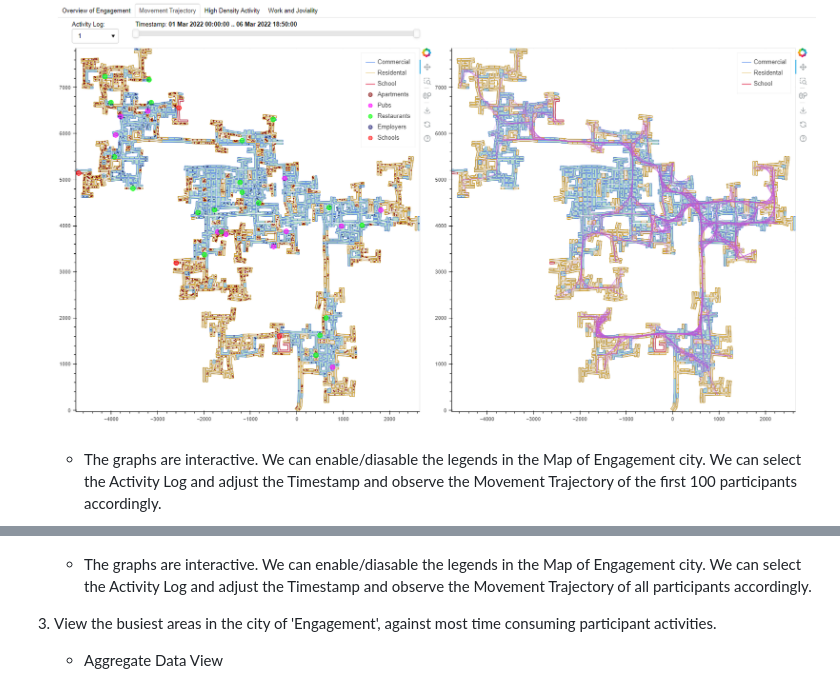
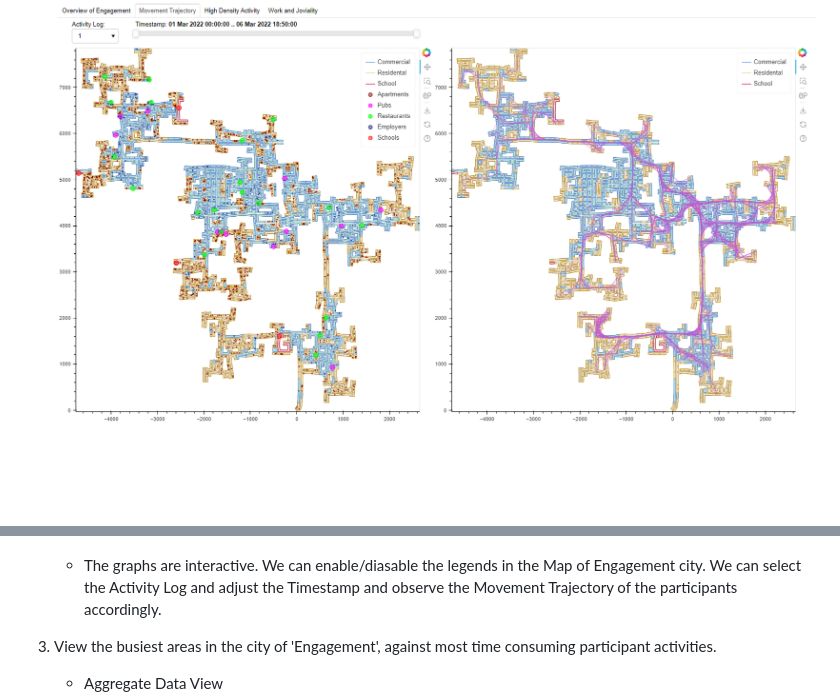
Before and after one commit to pruthamodak/Visual_Analytics_Vast22_2, a Markdown page: README.md, 2 parts joined by grey strips. Rendered like a GitHub page; blank space fills up the shorter version.

```diff
--- a/README.md
+++ b/README.md
@@ -35,10 +35,8 @@ The 4 aspects are as follows:
 
 2. Movement trajectory of the 100 participants per Activity Log.
     ![Movement trajectory](./experiments/Movement_Trajectory.png?raw=true "Movement trajectory for 100 participants using Bokeh with graph interactions")
-    - The graphs are interactive. We can enable/diasable the legends in the Map of Engagement city. We can select the Activity Log and adjust the Timestamp and observe the Movement Trajectory of the first 100 participants accordingly.
-
     ![Movement trajectory all](./experiments/Movement_Trajectory_all.png?raw=true "Movement trajectory for all participants using Bokeh with graph interactions")
-    - The graphs are interactive. We can enable/diasable the legends in the Map of Engagement city. We can select the Activity Log and adjust the Timestamp and observe the Movement Trajectory of all participants accordingly.
+    - The graphs are interactive. We can enable/diasable the legends in the Map of Engagement city. We can select the Activity Log and adjust the Timestamp and observe the Movement Trajectory of the participants accordingly.
 
 3. View the busiest areas in the city of 'Engagement', against most time consuming participant activities.
     - Aggregate Data View
```
